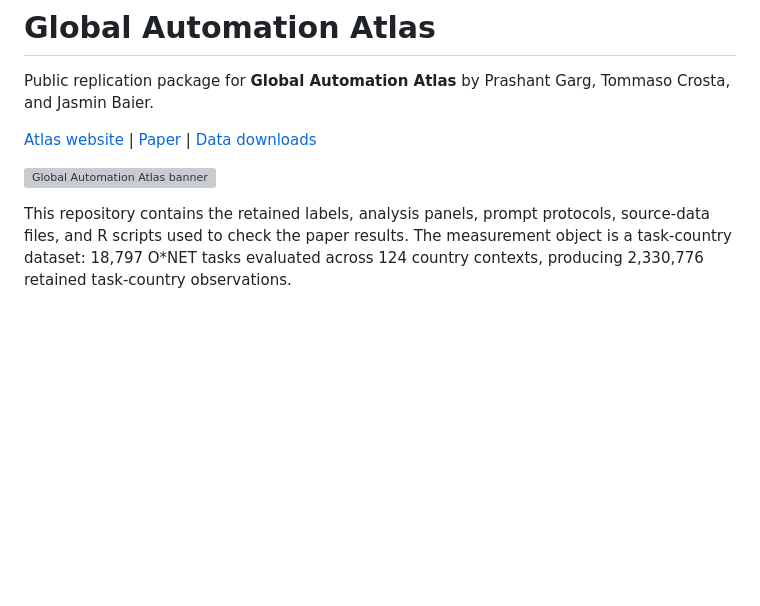
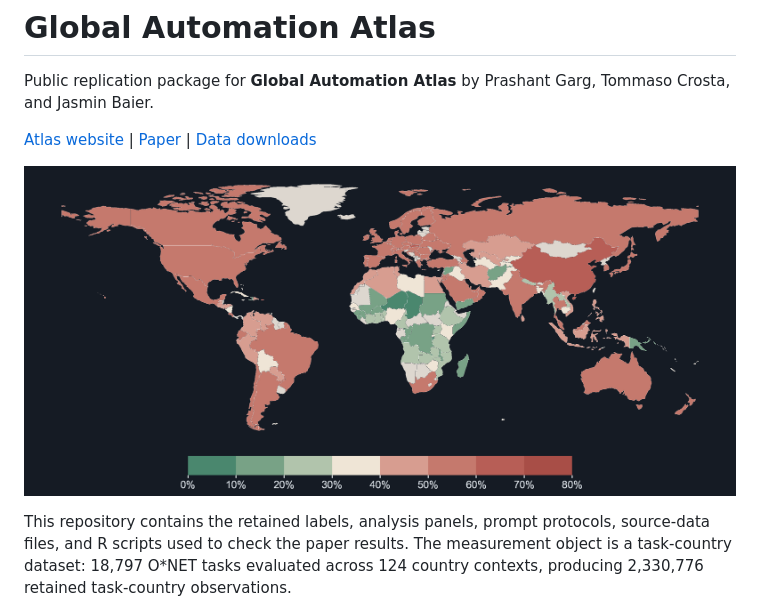
Before and after one commit to prashgarg/global-automation-atlas, a Markdown page: README.md, the part around the change. Drawn GitHub-style; pictures changed too: docs/readme-map-dark.png (added); blank space fills up the shorter version; grey boxes are pictures that could not be loaded.

Commit message:
Use dark exposure map in README

```diff
--- a/README.md
+++ b/README.md
@@ -8,7 +8,7 @@ Public replication package for **Global Automation Atlas** by Prashant Garg, Tom
   <a href="https://automationatlas.org/data/">Data downloads</a>
 </p>
 
-![Global Automation Atlas banner](docs/readme-banner.svg)
+![Cross-country exposure map from the Global Automation Atlas](docs/readme-map-dark.png)
 
 This repository contains the retained labels, analysis panels, prompt protocols, source-data files, and R scripts used to check the paper results. The measurement object is a task-country dataset: 18,797 O*NET tasks evaluated across 124 country contexts, producing 2,330,776 retained task-country observations.
 
```
Also changed, not shown: 2 other files.
